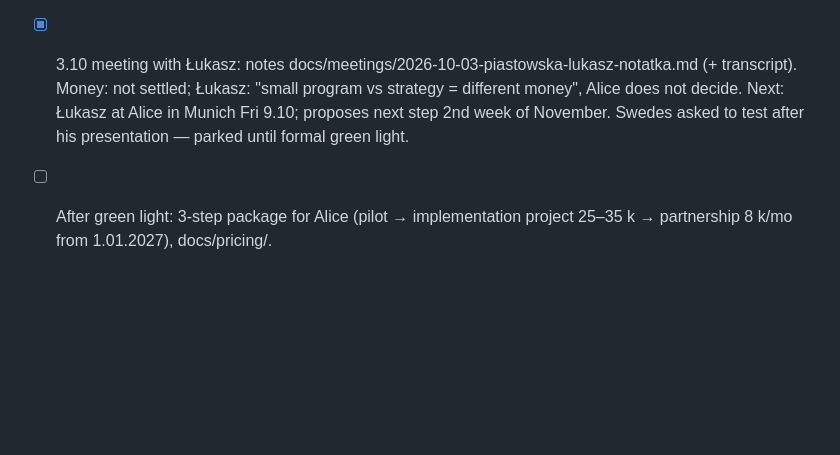
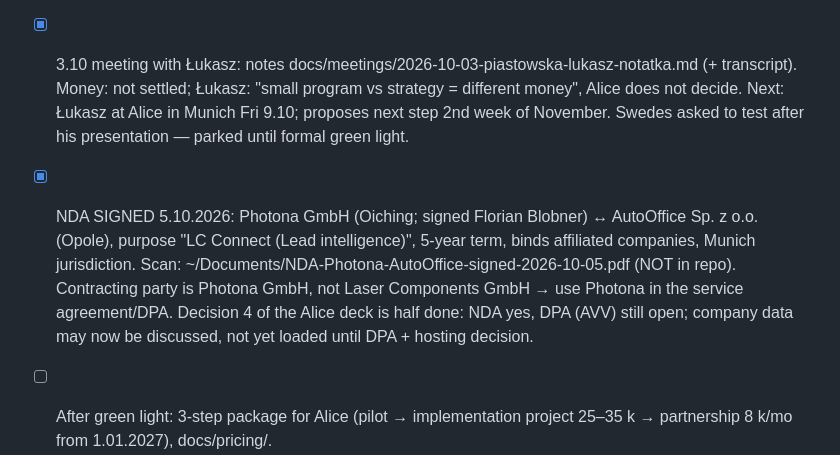
Before and after one commit to slightlyarrogant/laser-components, a Markdown page: lc-connect/beads/to-do.md, the part around the change. Drawn GitHub-style; blank space fills up the shorter version.

Commit message:
beads: NDA Photona–AutoOffice signed 5.10.2026 (scan outside repo); DPA still open
Co-Authored-By: Claude Fable 5.1 <noreply@anthropic.com>

```diff
--- a/lc-connect/beads/to-do.md
+++ b/lc-connect/beads/to-do.md
@@ -3,6 +3,7 @@
 ## HANDOFF 2026-10-04 (read first after compaction)
 - [ ] Monday 5.10, 16:30: meeting with Alice (+ probably Alex). Deliverable agreed with Łukasz 3.10: short English deck + harness diagram "in their language" (not training, harness; contract not tool; ZDR; no private subscriptions; what it does; what we need). Being built in docs/alice-2026-10-05/. Łukasz makes his own version, merge before 16:30. Security one-pager = backup slide in the deck.
 - [x] 3.10 meeting with Łukasz: notes docs/meetings/2026-10-03-piastowska-lukasz-notatka.md (+ transcript). Money: not settled; Łukasz: "small program vs strategy = different money", Alice does not decide. Next: Łukasz at Alice in Munich Fri 9.10; proposes next step 2nd week of November. Swedes asked to test after his presentation — parked until formal green light.
+- [x] NDA SIGNED 5.10.2026: Photona GmbH (Oiching; signed Florian Blobner) ↔ AutoOffice Sp. z o.o. (Opole), purpose "LC Connect (Lead intelligence)", 5-year term, binds affiliated companies, Munich jurisdiction. Scan: ~/Documents/NDA-Photona-AutoOffice-signed-2026-10-05.pdf (NOT in repo). Contracting party is Photona GmbH, not Laser Components GmbH → use Photona in the service agreement/DPA. Decision 4 of the Alice deck is half done: NDA yes, DPA (AVV) still open; company data may now be discussed, not yet loaded until DPA + hosting decision.
 - [ ] After green light: 3-step package for Alice (pilot → implementation project 25–35 k → partnership 8 k/mo from 1.01.2027), docs/pricing/.
 - [ ] RESEARCH PROVIDER (found 4.10, docs/research/2026-10-04-parallel-vs-perplexity.md): Perplexity ended Sonar Chat Completions support 27.09.2026; our sonar-pro calls are silently reformulated into the Agent API (stored state, OpenAI model underneath) → the "not retained" claim no longer holds. Plan: (1) bake-off 20 real leads Perplexity Agent API vs Parallel (Responses API medium + json_schema for enrich/score, Entity Search for a new find_companies tool); (2) get Parallel DPA/retention/sub-processors in writing (ZDR enterprise-only, EU endpoint = Search API only); (3) whichever wins: show citations to users (code drops them today), collapse enrich_lead from 4 serial calls to 1 structured call, put PerplexityClient behind a provider interface. Cost either way $5–75/month at our volume. Provider switch = customer data-flow change → Bogdan + customer go.
   - [x] 2026-10-04 persistence + citations (provider unchanged): enrich_lead writes an [ENRICHMENT] note (text + Sources), sets leads.last_enriched, logs an enrichment_jobs row (COMPLETED/FAILED, model/duration/citations in metadata); generate_lead_score writes a [LEAD_SCORE] note, overall = weighted mean computed in code (no score column on leads; score_overrides untouched); all 6 Perplexity tools return a deduped Sources list (cap 10) in content[0].text; both writes respect canEditLead + audit lead.enriched/lead.scored; timeout 30→45 s; pino `mod:ai` line per call. Verified live on lead 394 (notes 8, 9; job 1).
```
